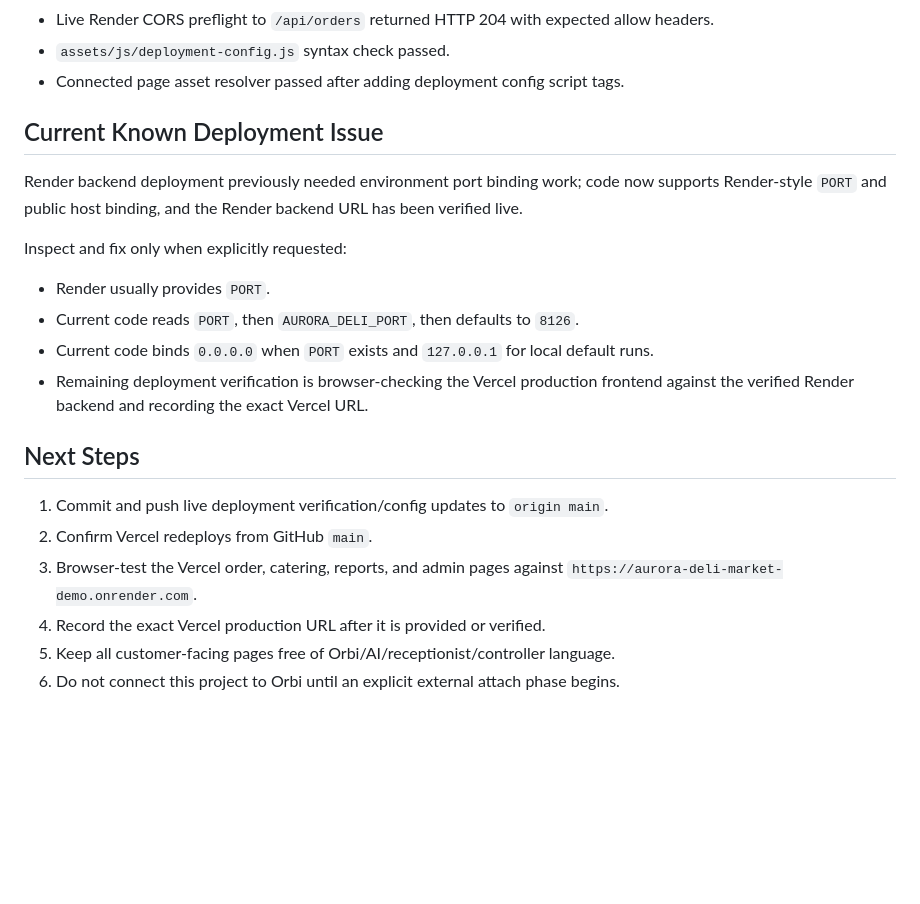
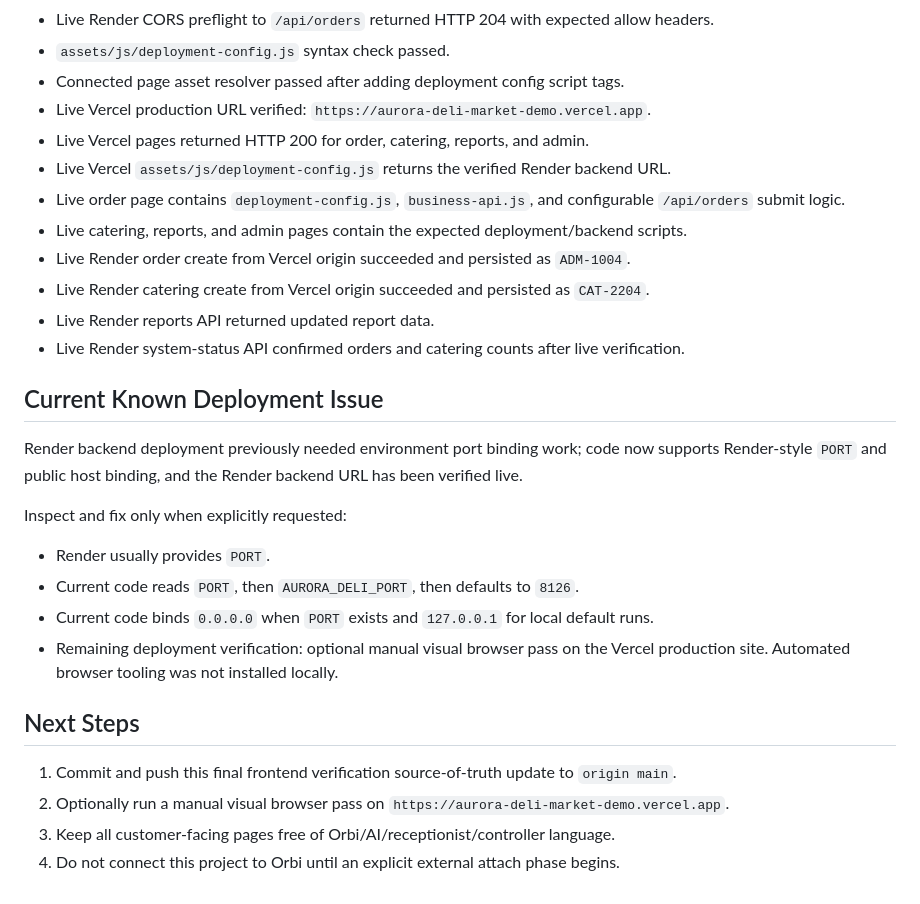
Before and after one commit to franklstreet-svg/aurora-deli-market-demo, a Markdown page: SOURCE_OF_TRUTH.md, the part around one of its changes. GitHub-like rendering; blank space fills up the shorter version.

```diff
--- a/SOURCE_OF_TRUTH.md
+++ b/SOURCE_OF_TRUTH.md
@@ -268,6 +274,15 @@ Deployment readiness verification completed:
 - Live Render CORS preflight to `/api/orders` returned HTTP 204 with expected allow headers.
 - `assets/js/deployment-config.js` syntax check passed.
 - Connected page asset resolver passed after adding deployment config script tags.
+- Live Vercel production URL verified: `https://aurora-deli-market-demo.vercel.app`.
+- Live Vercel pages returned HTTP 200 for order, catering, reports, and admin.
+- Live Vercel `assets/js/deployment-config.js` returns the verified Render backend URL.
+- Live order page contains `deployment-config.js`, `business-api.js`, and configurable `/api/orders` submit logic.
+- Live catering, reports, and admin pages contain the expected deployment/backend scripts.
+- Live Render order create from Vercel origin succeeded and persisted as `ADM-1004`.
+- Live Render catering create from Vercel origin succeeded and persisted as `CAT-2204`.
+- Live Render reports API returned updated report data.
+- Live Render system-status API confirmed orders and catering counts after live verification.
 
 ## Current Known Deployment Issue
 
@@ -278,13 +293,11 @@ Inspect and fix only when explicitly requested:
 - Render usually provides `PORT`.
 - Current code reads `PORT`, then `AURORA_DELI_PORT`, then defaults to `8126`.
 - Current code binds `0.0.0.0` when `PORT` exists and `127.0.0.1` for local default runs.
-- Remaining deployment verification is browser-checking the Vercel production frontend against the verified Render backend and recording the exact Vercel URL.
+- Remaining deployment verification: optional manual visual browser pass on the Vercel production site. Automated browser tooling was not installed locally.
 
 ## Next Steps
 
-1. Commit and push live deployment verification/config updates to `origin main`.
-2. Confirm Vercel redeploys from GitHub `main`.
-3. Browser-test the Vercel order, catering, reports, and admin pages against `https://aurora-deli-market-demo.onrender.com`.
-4. Record the exact Vercel production URL after it is provided or verified.
-5. Keep all customer-facing pages free of Orbi/AI/receptionist/controller language.
-6. Do not connect this project to Orbi until an explicit external attach phase begins.
+1. Commit and push this final frontend verification source-of-truth update to `origin main`.
+2. Optionally run a manual visual browser pass on `https://aurora-deli-market-demo.vercel.app`.
+3. Keep all customer-facing pages free of Orbi/AI/receptionist/controller language.
+4. Do not connect this project to Orbi until an explicit external attach phase begins.
```
Also changed, not shown: other parts of SOURCE_OF_TRUTH.md (+21 -15 lines).
